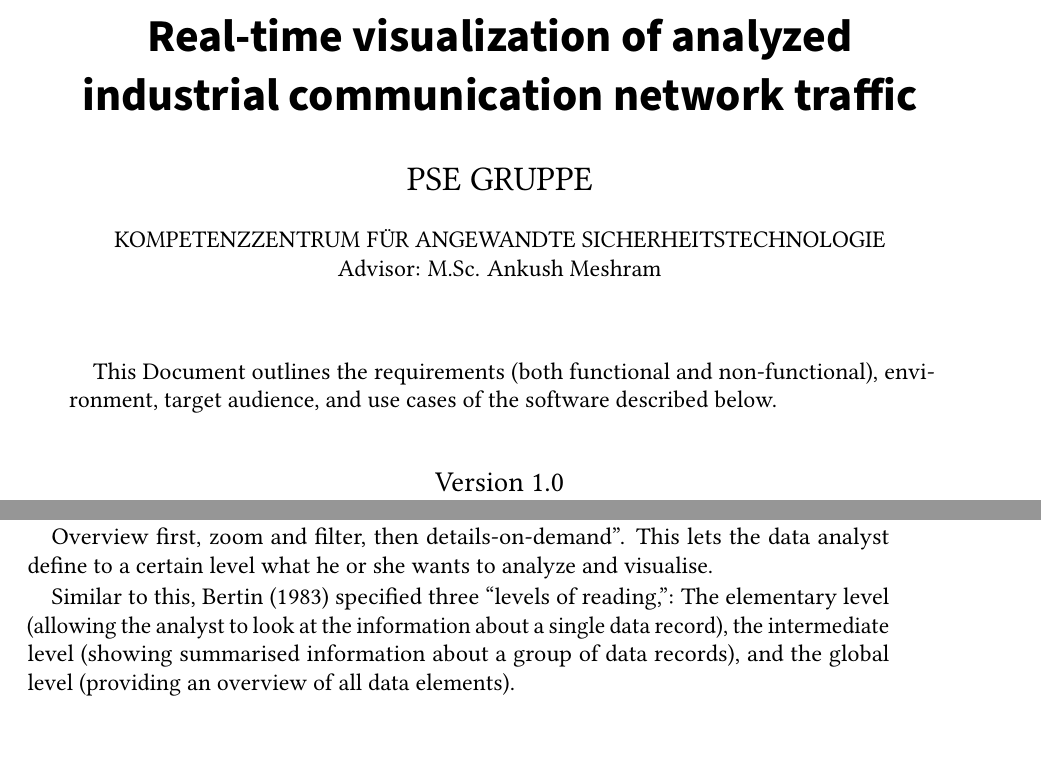
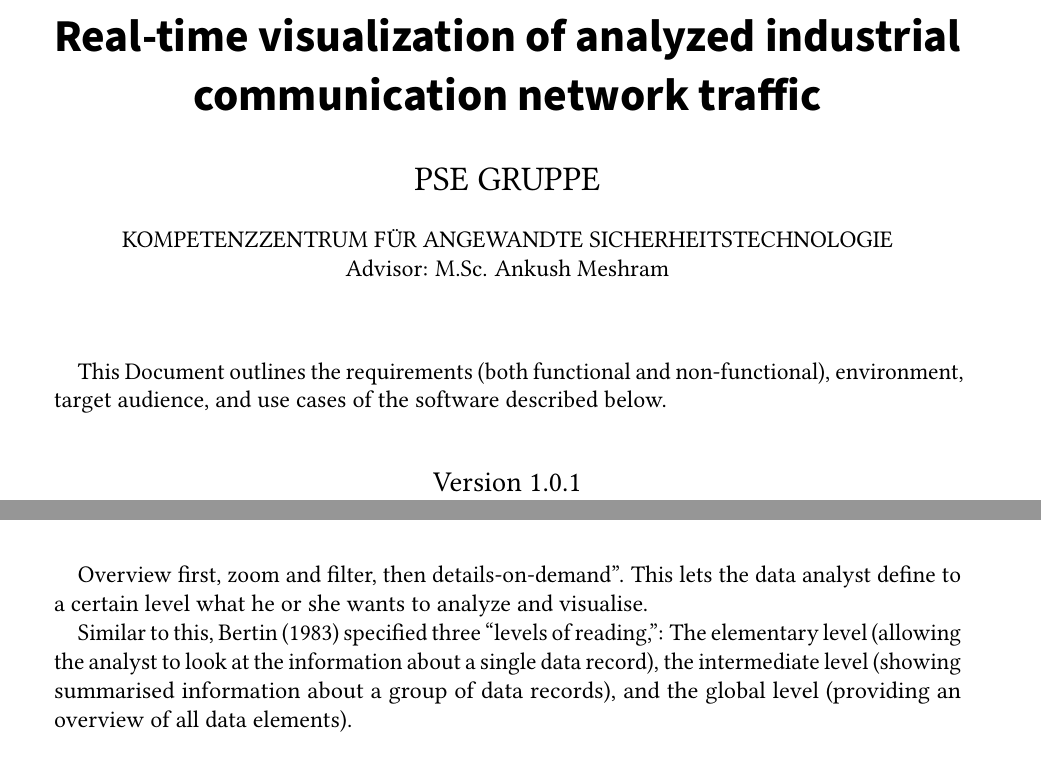
Before and after one commit to pm8008/documents, a LaTeX document (Pflichtenheft.tex): two parts of pages 1 and 24 of 26, joined at a grey line, cut so that both start at the same text. Compiled offline with pdfLaTeX.

Commit message:
Increase version no. to 1.0.1. Fix alignment by changing to oneside.

```diff
--- a/Pflichtenheft.tex
+++ b/Pflichtenheft.tex
@@ -10,7 +10,7 @@
 %% Available page modes: oneside, twoside
 %% Available languages: english, ngerman
 %% Available modes: draft, final (see README)
-\documentclass[twoside, english, final]{Pflichtenheft}
+\documentclass[oneside, english, final]{Pflichtenheft}
 
 %% ---------------------------------
 %% | Information about the thesis  |
@@ -147,7 +147,7 @@ This Document outlines the requirements (both functional and non-functional), en
 \hfill
 
 \begin{center}
-	\large{Version 1.0}
+	\large{Version 1.0.1}
 \end{center}
 
 
```
Also changed, not shown: Pflichtenheft_public.pdf.
